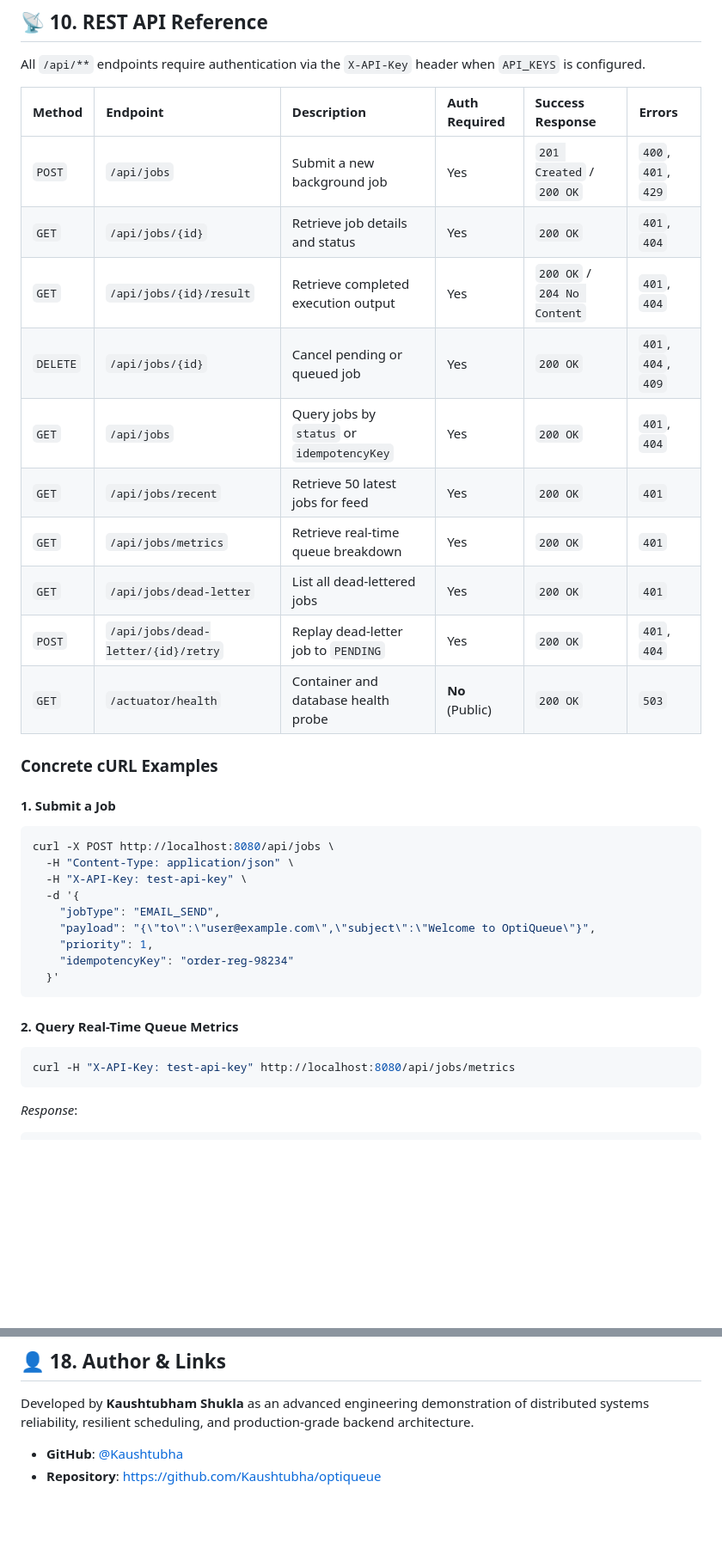
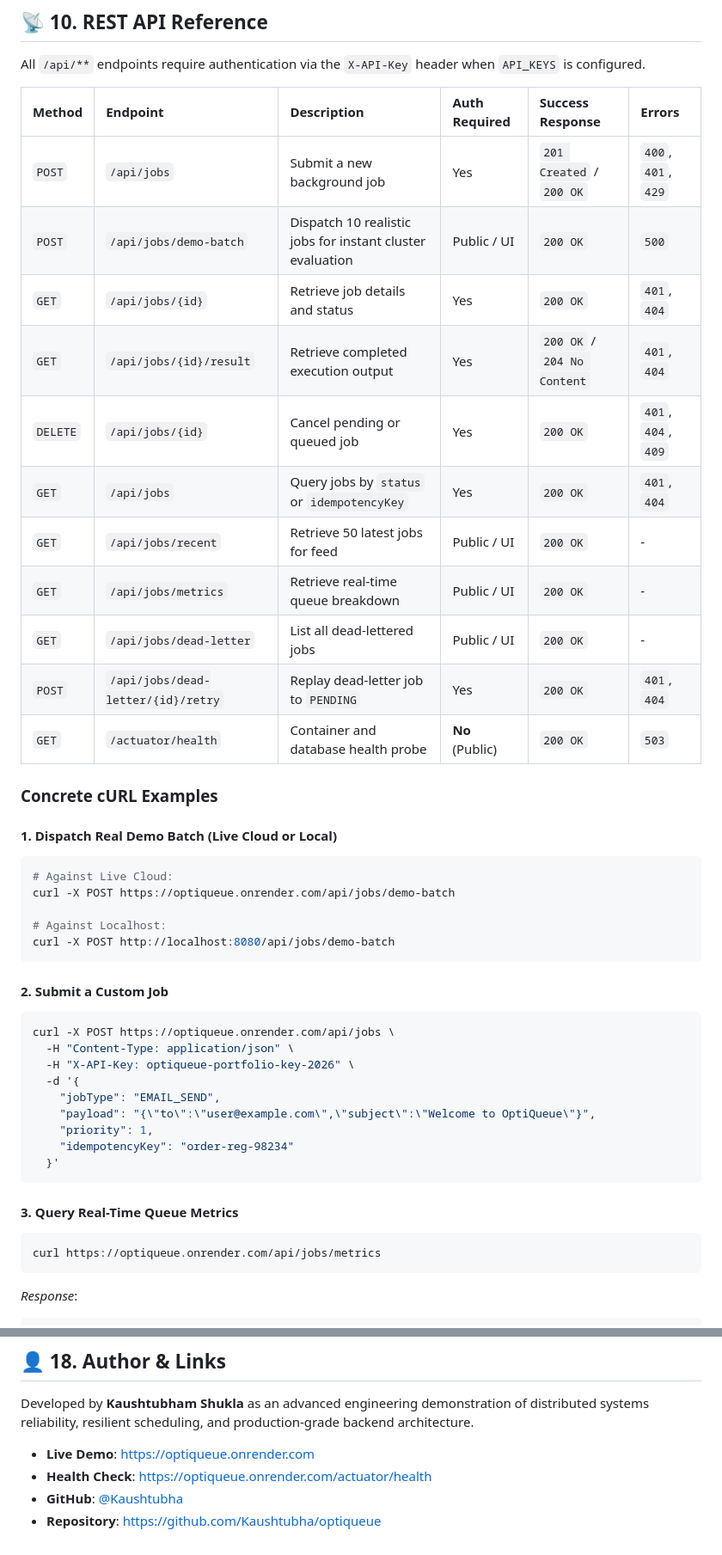
Before and after one commit to Kaushtubha/optiqueue, a Markdown page: README.md, 2 parts joined by grey strips. Shown at 86% size. GitHub-like rendering; blank space fills up the shorter version.

Commit message:
docs: feature live Render URL, demo batch docs, and job inspector in README

````diff
--- a/README.md
+++ b/README.md
@@ -435,23 +437,33 @@ All `/api/**` endpoints require authentication via the `X-API-Key` header when `
 | Method | Endpoint | Description | Auth Required | Success Response | Errors |
 | :--- | :--- | :--- | :--- | :--- | :--- |
 | `POST` | `/api/jobs` | Submit a new background job | Yes | `201 Created` / `200 OK` | `400`, `401`, `429` |
+| `POST` | `/api/jobs/demo-batch` | Dispatch 10 realistic jobs for instant cluster evaluation | Public / UI | `200 OK` | `500` |
 | `GET` | `/api/jobs/{id}` | Retrieve job details and status | Yes | `200 OK` | `401`, `404` |
 | `GET` | `/api/jobs/{id}/result`| Retrieve completed execution output | Yes | `200 OK` / `204 No Content` | `401`, `404` |
 | `DELETE`| `/api/jobs/{id}` | Cancel pending or queued job | Yes | `200 OK` | `401`, `404`, `409` |
 | `GET` | `/api/jobs` | Query jobs by `status` or `idempotencyKey` | Yes | `200 OK` | `401`, `404` |
-| `GET` | `/api/jobs/recent` | Retrieve 50 latest jobs for feed | Yes | `200 OK` | `401` |
-| `GET` | `/api/jobs/metrics`| Retrieve real-time queue breakdown | Yes | `200 OK` | `401` |
-| `GET` | `/api/jobs/dead-letter` | List all dead-lettered jobs | Yes | `200 OK` | `401` |
+| `GET` | `/api/jobs/recent` | Retrieve 50 latest jobs for feed | Public / UI | `200 OK` | - |
+| `GET` | `/api/jobs/metrics`| Retrieve real-time queue breakdown | Public / UI | `200 OK` | - |
+| `GET` | `/api/jobs/dead-letter` | List all dead-lettered jobs | Public / UI | `200 OK` | - |
 | `POST` | `/api/jobs/dead-letter/{id}/retry` | Replay dead-letter job to `PENDING` | Yes | `200 OK` | `401`, `404` |
 | `GET` | `/actuator/health` | Container and database health probe | **No** (Public) | `200 OK` | `503` |
 
 ### Concrete cURL Examples
 
-#### 1. Submit a Job
+#### 1. Dispatch Real Demo Batch (Live Cloud or Local)
 ```bash
-curl -X POST http://localhost:8080/api/jobs \
+# Against Live Cloud:
+curl -X POST https://optiqueue.onrender.com/api/jobs/demo-batch
+
+# Against Localhost:
+curl -X POST http://localhost:8080/api/jobs/demo-batch
+```
+
+#### 2. Submit a Custom Job
+```bash
+curl -X POST https://optiqueue.onrender.com/api/jobs \
   -H "Content-Type: application/json" \
-  -H "X-API-Key: test-api-key" \
+  -H "X-API-Key: optiqueue-portfolio-key-2026" \
   -d '{
     "jobType": "EMAIL_SEND",
     "payload": "{\"to\":\"user@example.com\",\"subject\":\"Welcome to OptiQueue\"}",
@@ -460,10 +472,11 @@ curl -X POST http://localhost:8080/api/jobs \
   }'
 ```
 
-#### 2. Query Real-Time Queue Metrics
+#### 3. Query Real-Time Queue Metrics
 ```bash
-curl -H "X-API-Key: test-api-key" http://localhost:8080/api/jobs/metrics
+curl https://optiqueue.onrender.com/api/jobs/metrics
 ```
+
 *Response*:
 ```json
 {
@@ -712,5 +724,7 @@ optiqueue/
 
 Developed by **Kaushtubham Shukla** as an advanced engineering demonstration of distributed systems reliability, resilient scheduling, and production-grade backend architecture.
 
+- **Live Demo**: [https://optiqueue.onrender.com](https://optiqueue.onrender.com)
+- **Health Check**: [https://optiqueue.onrender.com/actuator/health](https://optiqueue.onrender.com/actuator/health)
 - **GitHub**: [@Kaushtubha](https://github.com/Kaushtubha)
 - **Repository**: [https://github.com/Kaushtubha/optiqueue](https://github.com/Kaushtubha/optiqueue)
````
Also changed, not shown: other parts of README.md (+18 -17 lines).
